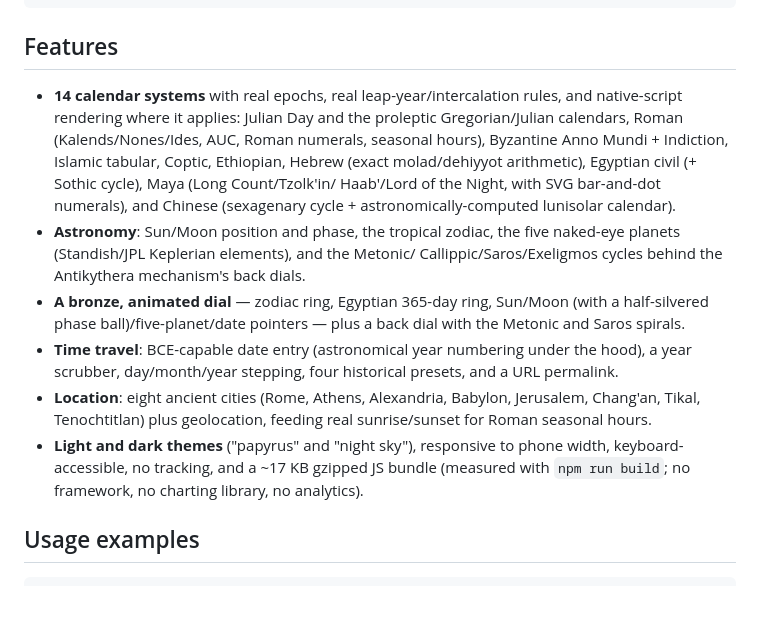
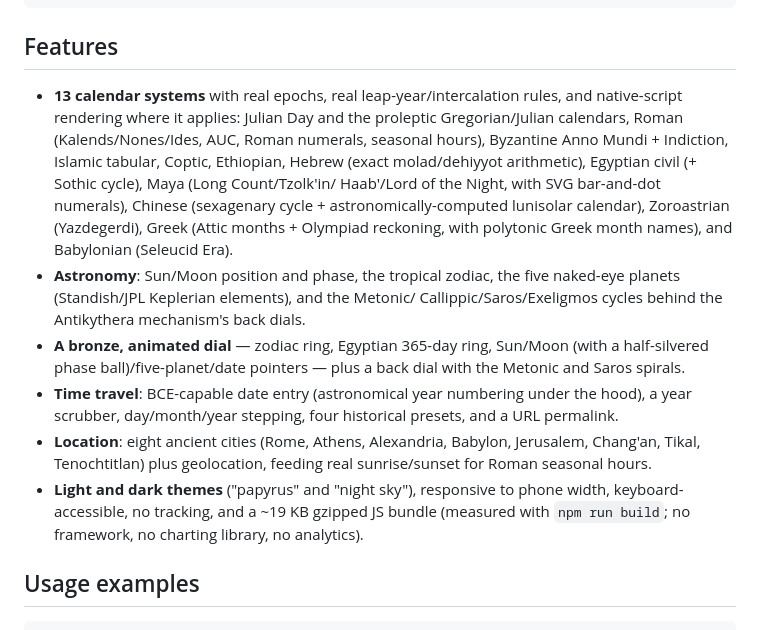
Before and after one commit to antonsoo/horologium, a Markdown page: README.md, the part around one of its changes. GitHub-like rendering; blank space fills up the shorter version.

```diff
--- a/README.md
+++ b/README.md
@@ -52,14 +52,16 @@ hebrew.describe(jd).native; // "ח׳ טבת תשע״ג" (8 Tevet 5773)
 
 ## Features
 
-- **14 calendar systems** with real epochs, real leap-year/intercalation
+- **13 calendar systems** with real epochs, real leap-year/intercalation
   rules, and native-script rendering where it applies: Julian Day and the
   proleptic Gregorian/Julian calendars, Roman (Kalends/Nones/Ides, AUC,
   Roman numerals, seasonal hours), Byzantine Anno Mundi + Indiction,
   Islamic tabular, Coptic, Ethiopian, Hebrew (exact molad/dehiyyot
   arithmetic), Egyptian civil (+ Sothic cycle), Maya (Long Count/Tzolk'in/
-  Haab'/Lord of the Night, with SVG bar-and-dot numerals), and Chinese
-  (sexagenary cycle + astronomically-computed lunisolar calendar).
+  Haab'/Lord of the Night, with SVG bar-and-dot numerals), Chinese
+  (sexagenary cycle + astronomically-computed lunisolar calendar),
+  Zoroastrian (Yazdegerdi), Greek (Attic months + Olympiad reckoning, with
+  polytonic Greek month names), and Babylonian (Seleucid Era).
 - **Astronomy**: Sun/Moon position and phase, the tropical zodiac, the five
   naked-eye planets (Standish/JPL Keplerian elements), and the Metonic/
   Callippic/Saros/Exeligmos cycles behind the Antikythera mechanism's back
@@ -74,7 +76,7 @@ hebrew.describe(jd).native; // "ח׳ טבת תשע״ג" (8 Tevet 5773)
   Jerusalem, Chang'an, Tikal, Tenochtitlan) plus geolocation, feeding real
   sunrise/sunset for Roman seasonal hours.
 - **Light and dark themes** ("papyrus" and "night sky"), responsive to phone
-  width, keyboard-accessible, no tracking, and a ~17 KB gzipped JS bundle
+  width, keyboard-accessible, no tracking, and a ~19 KB gzipped JS bundle
   (measured with `npm run build`; no framework, no charting library, no
   analytics).
 
```
Also changed, not shown: other parts of README.md (+23 -16 lines), CHANGELOG.md (+5 -0 lines), docs/CALENDARS.md (+73 -6 lines), docs/assets/hero.png, 7 other files.
